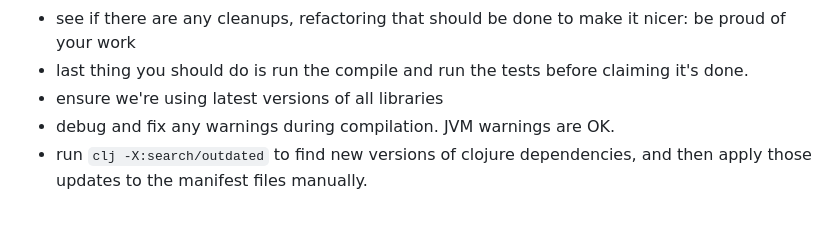
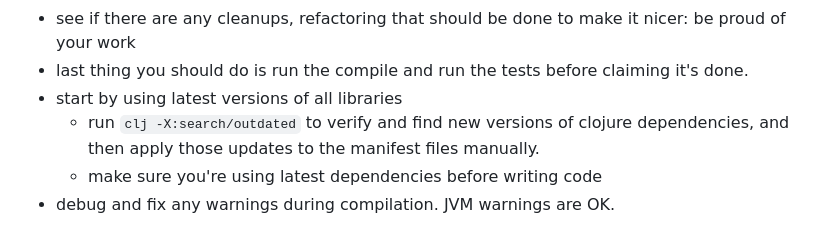
Before and after one commit to jflinchbaugh/timeline, a Markdown page: SPEC.md, the part around the change. GitHub-like rendering.

Commit message:
latest deps

```diff
--- a/SPEC.md
+++ b/SPEC.md
@@ -73,7 +73,8 @@
   nicer: be proud of your work
 - last thing you should do is run the compile and run the tests
   before claiming it's done.
-- ensure we're using latest versions of all libraries
+- start by using latest versions of all libraries
+  - run `clj -X:search/outdated` to verify and find new versions of clojure dependencies,
+    and then apply those updates to the manifest files manually.
+  - make sure you're using latest dependencies before writing code
 - debug and fix any warnings during compilation. JVM warnings are OK.
-- run `clj -X:search/outdated` to find new versions of clojure dependencies,
-  and then apply those updates to the manifest files manually.
```
